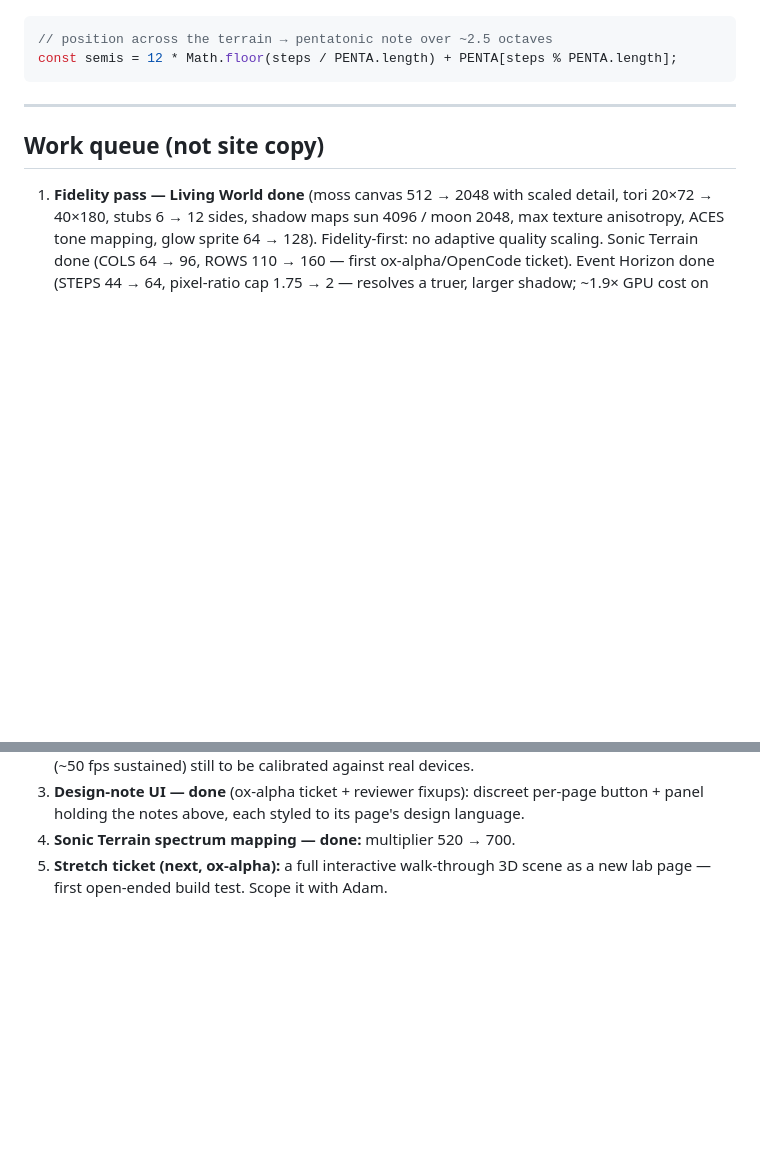
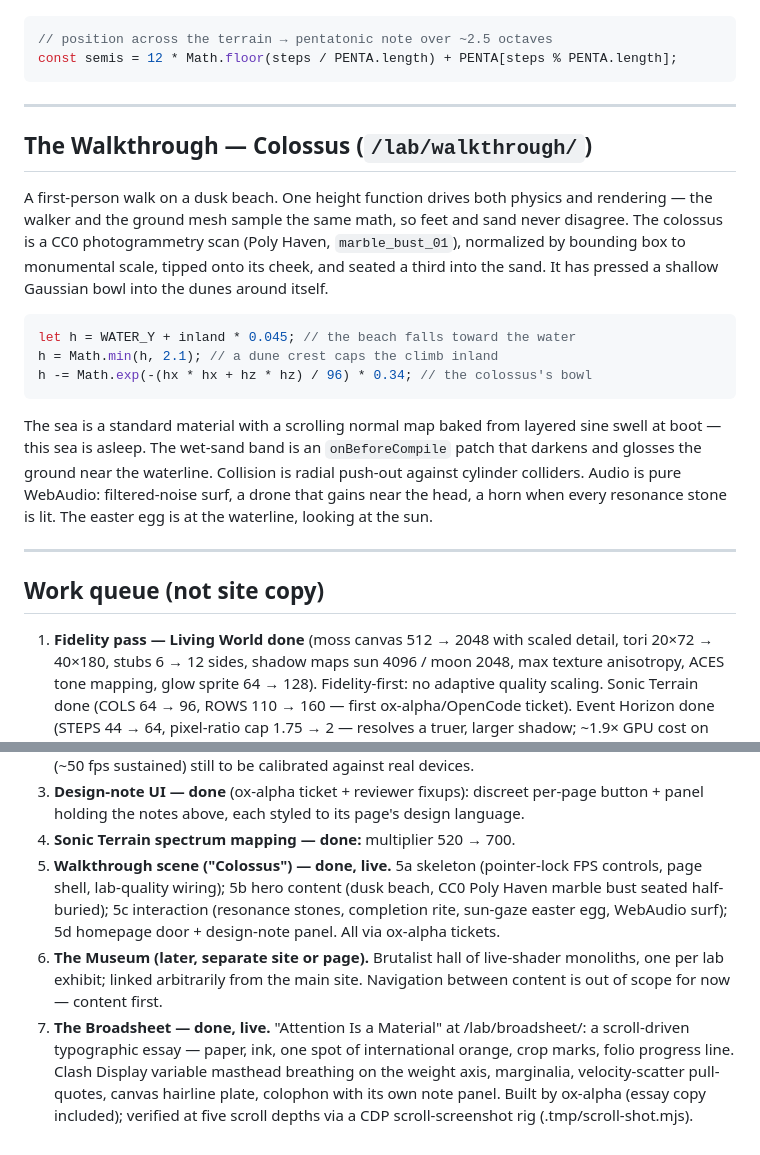
Before and after one commit to AdamRoch/adamroch-site, a Markdown page: lab/design-notes.md, 2 parts joined by grey strips. GitHub-like rendering; blank space fills up the shorter version.

Commit message:
Update design notes — Colossus and Broadsheet shipped; add their design-note entries

````diff
--- a/lab/design-notes.md
+++ b/lab/design-notes.md
@@ -91,6 +91,31 @@ const semis = 12 * Math.floor(steps / PENTA.length) + PENTA[steps % PENTA.length
 
 ---
 
+## The Walkthrough — Colossus (`/lab/walkthrough/`)
+
+A first-person walk on a dusk beach. One height function drives both physics
+and rendering — the walker and the ground mesh sample the same math, so feet
+and sand never disagree. The colossus is a CC0 photogrammetry scan (Poly
+Haven, `marble_bust_01`), normalized by bounding box to monumental scale,
+tipped onto its cheek, and seated a third into the sand. It has pressed a
+shallow Gaussian bowl into the dunes around itself.
+
+```ts
+let h = WATER_Y + inland * 0.045; // the beach falls toward the water
+h = Math.min(h, 2.1); // a dune crest caps the climb inland
+h -= Math.exp(-(hx * hx + hz * hz) / 96) * 0.34; // the colossus's bowl
+```
+
+The sea is a standard material with a scrolling normal map baked from layered
+sine swell at boot — this sea is asleep. The wet-sand band is an
+`onBeforeCompile` patch that darkens and glosses the ground near the
+waterline. Collision is radial push-out against cylinder colliders. Audio is
+pure WebAudio: filtered-noise surf, a drone that gains near the head, a horn
+when every resonance stone is lit. The easter egg is at the waterline, looking
+at the sun.
+
+---
+
 ## Work queue (not site copy)
 
 1. **Fidelity pass — Living World done** (moss canvas 512 → 2048 with scaled
@@ -108,5 +133,18 @@ const semis = 12 * Math.floor(steps / PENTA.length) + PENTA[steps % PENTA.length
    per-page button + panel holding the notes above, each styled to its page's
    design language.
 4. **Sonic Terrain spectrum mapping — done:** multiplier 520 → 700.
-5. **Stretch ticket (next, ox-alpha):** a full interactive walk-through 3D scene
-   as a new lab page — first open-ended build test. Scope it with Adam.
+5. **Walkthrough scene ("Colossus") — done, live.** 5a skeleton (pointer-lock
+   FPS controls, page shell, lab-quality wiring); 5b hero content (dusk beach,
+   CC0 Poly Haven marble bust seated half-buried); 5c interaction (resonance
+   stones, completion rite, sun-gaze easter egg, WebAudio surf); 5d homepage
+   door + design-note panel. All via ox-alpha tickets.
+6. **The Museum (later, separate site or page).** Brutalist hall of live-shader
+   monoliths, one per lab exhibit; linked arbitrarily from the main site.
+   Navigation between content is out of scope for now — content first.
+7. **The Broadsheet — done, live.** "Attention Is a Material" at
+   /lab/broadsheet/: a scroll-driven typographic essay — paper, ink, one spot
+   of international orange, crop marks, folio progress line. Clash Display
+   variable masthead breathing on the weight axis, marginalia, velocity-scatter
+   pull-quotes, canvas hairline plate, colophon with its own note panel. Built
+   by ox-alpha (essay copy included); verified at five scroll depths via a CDP
+   scroll-screenshot rig (.tmp/scroll-shot.mjs).
````
